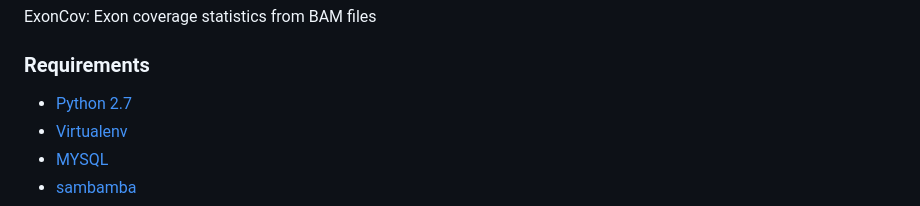
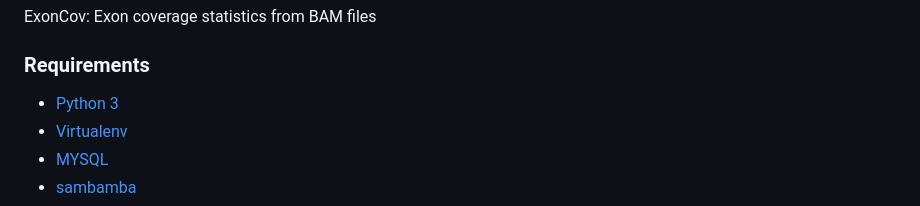
Before and after one commit to UMCUGenetics/ExonCov, a Markdown page: README.md, the part around the change. GitHub-like rendering.

```diff
--- a/README.md
+++ b/README.md
@@ -2,7 +2,7 @@
 ExonCov: Exon coverage statistics from BAM files
 
 ### Requirements
-- [Python 2.7](https://www.python.org/)
+- [Python 3](https://www.python.org/)
 - [Virtualenv](https://virtualenv.pypa.io/en/stable/)
 - [MYSQL](https://www.mysql.com/)
 - [sambamba](https://github.com/biod/sambamba)
```
